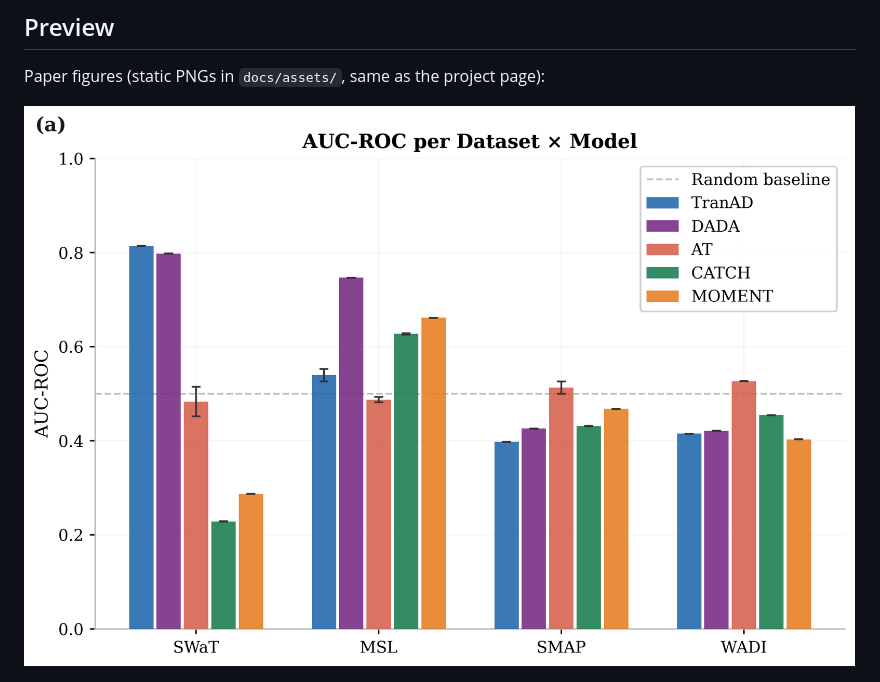
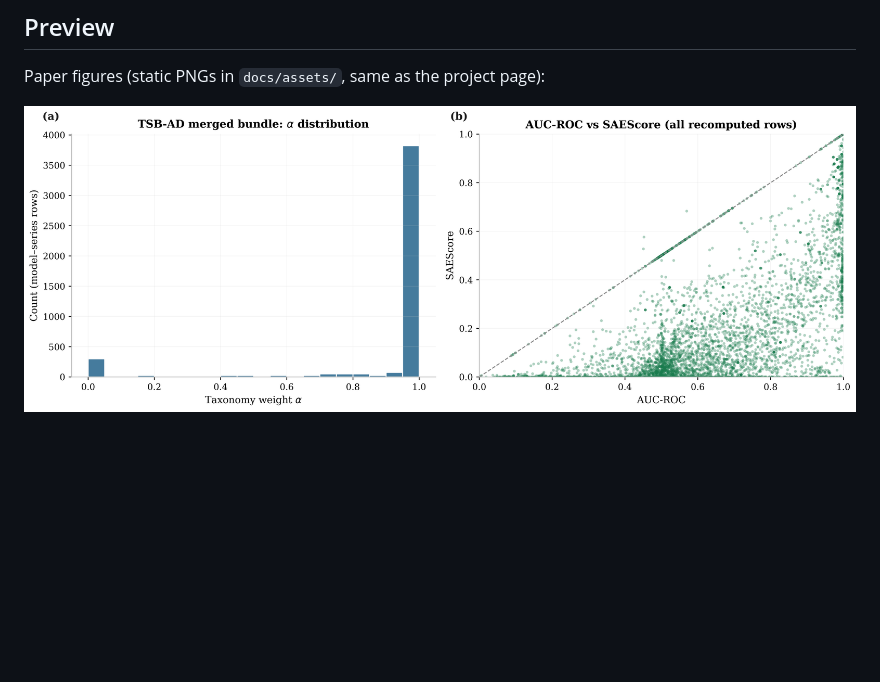
Before and after one commit to mandu5/structure-aware-tsad-evaluation, a Markdown page: README.md, the part around the change. Drawn GitHub-style; blank space fills up the shorter version.

Commit message:
Update figure descriptions and references in README

```diff
--- a/README.md
+++ b/README.md
@@ -16,7 +16,7 @@ Project page: https://tsad-eval-site.onrender.com/
 
 Paper figures (static PNGs in `docs/assets/`, same as the project page):
 
-![Figure 4 — AUC-ROC vs Aff-F1 (pairwise ranking disagreement)](./docs/assets/metric_disagreement.png)
+![Figure 4 — AUC-ROC vs SAEScore (TSB-AD merged bundle: distribution)](./docs/assets/tsbad_audit.png)
 
 ![Figure 1 — Anomaly-duration taxonomy (SWaT, MSL, SMAP, WADI)](./docs/assets/taxonomy.png)
 
```
